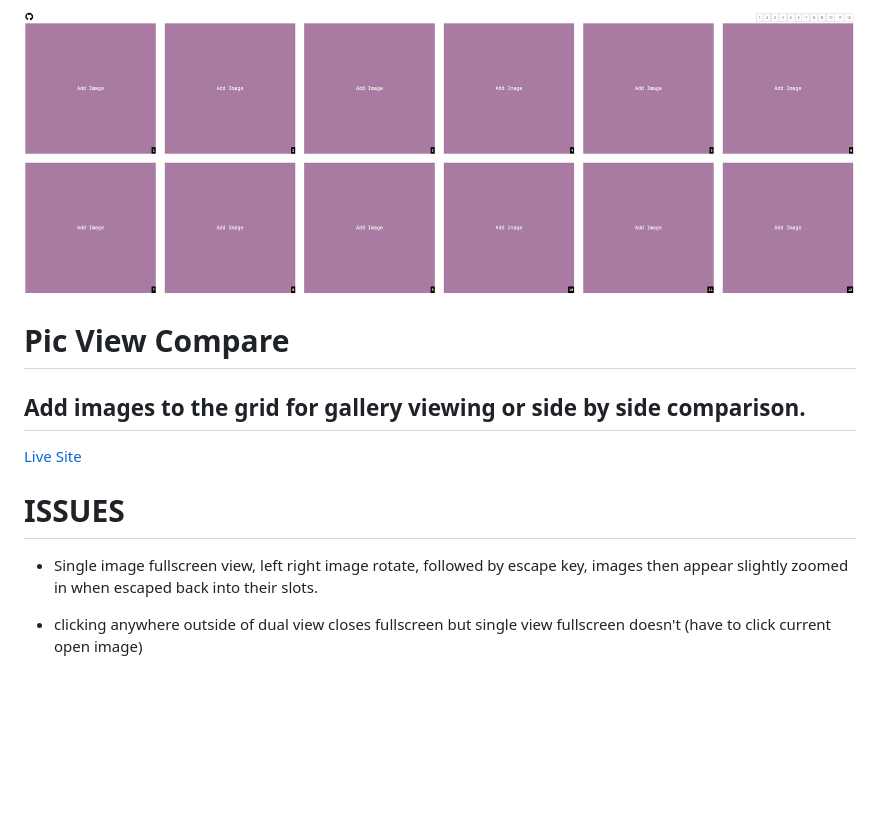
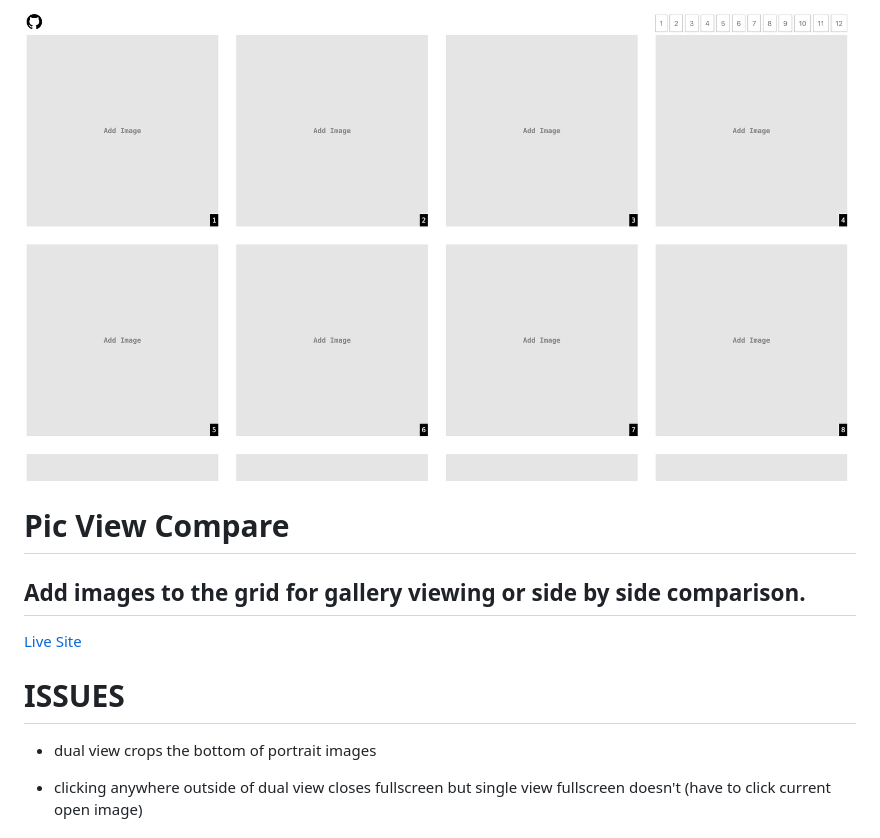
Before and after one commit to picviewcompare/picviewcompare.github.io, a Markdown page: README.md, the part around the change. Rendered like a GitHub page; pictures changed too: preview.png; blank space fills up the shorter version.

Commit message:
update readme + add new preview and favicon

```diff
--- a/README.md
+++ b/README.md
@@ -5,7 +5,7 @@
 [Live Site](https://picviewcompare.github.io)
 
 # ISSUES
-- Single image fullscreen view, left right image rotate, followed by escape key, images then appear slightly zoomed in when escaped back into their slots.
+- dual view crops the bottom of portrait images
 
 - clicking anywhere outside of dual view closes fullscreen but single view fullscreen doesn't (have to click current open image)
 
```
Also changed, not shown: favicon.png.
